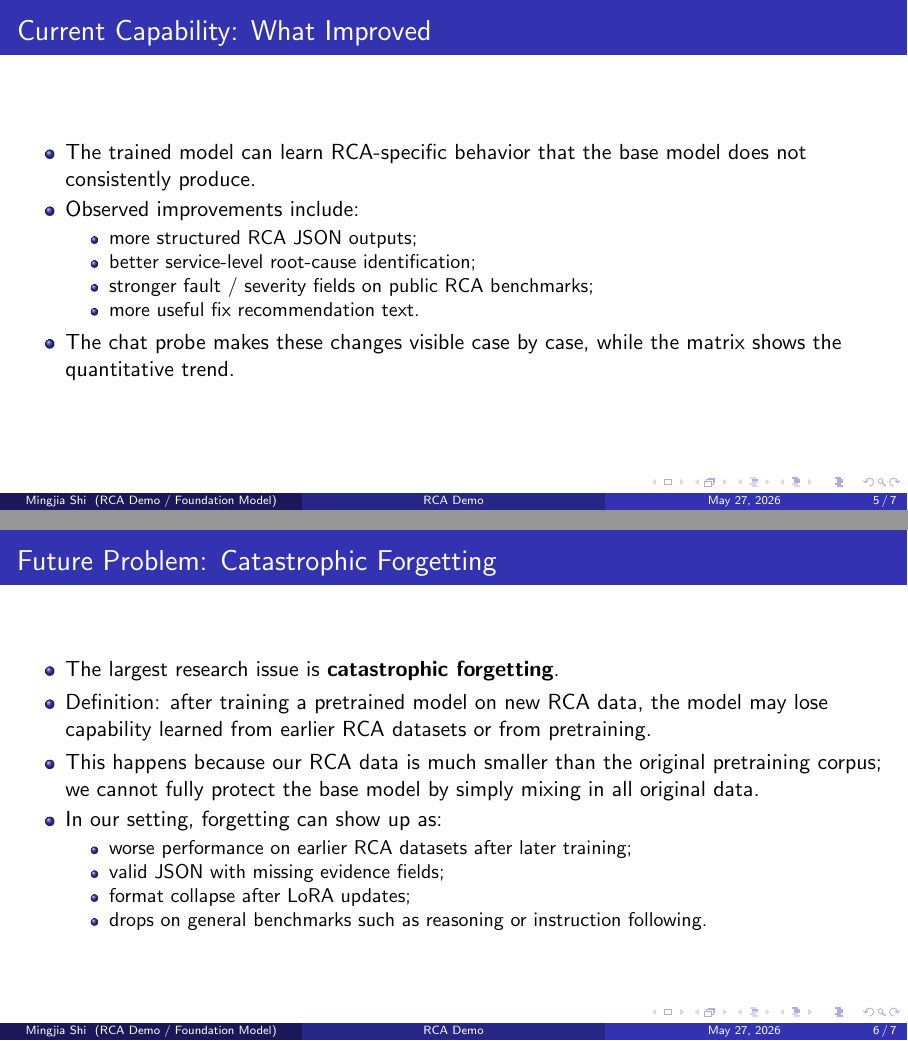
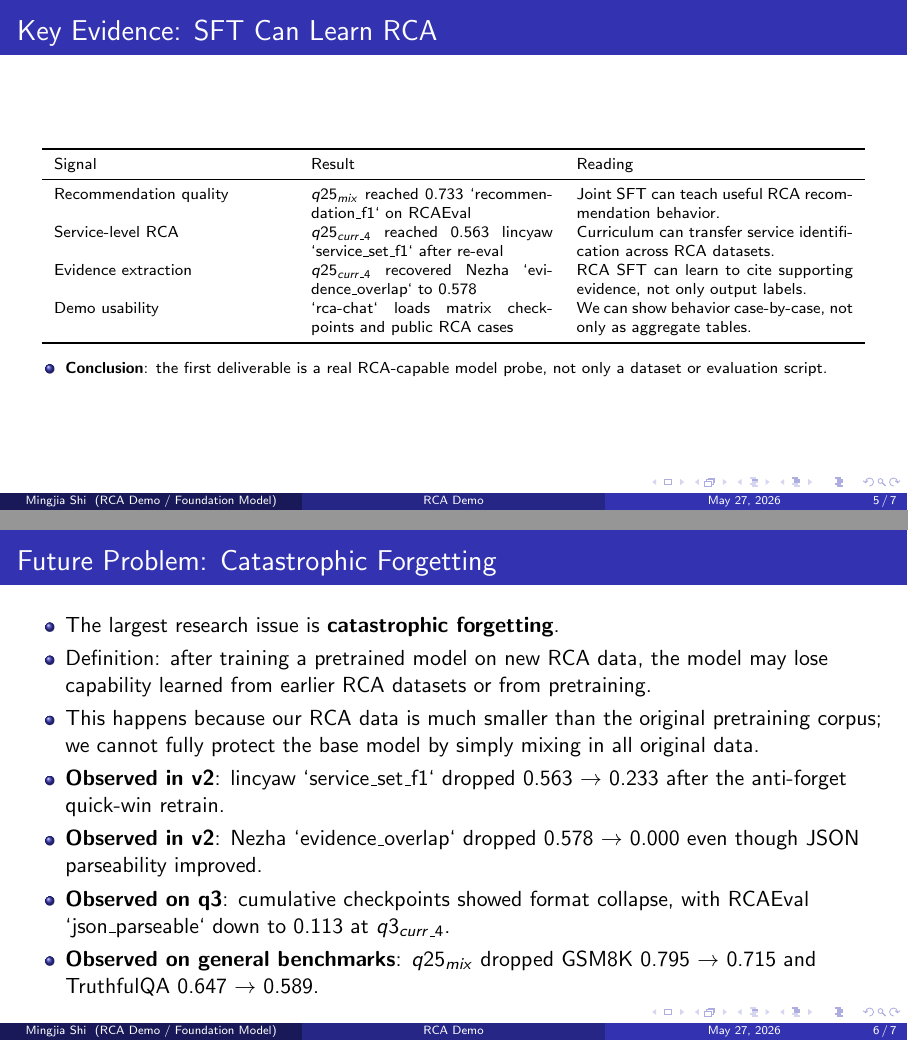
Before and after one commit to BDeMo/research-notes, LaTeX slides (notes/plans/08-model-outputs-delta-w/slides/main_brief_project.tex, which reads notes/plans/08-model-outputs-delta-w/slides/brief/project/demo-intro-2026-05-27.tex): pages 5 and 6 of 7, joined at a grey line. Compiled offline with pdfLaTeX.

Commit message:
plan08: add key rca demo evidence
Co-authored-by: Cursor <cursoragent@cursor.com>

```diff
--- a/notes/plans/08-model-outputs-delta-w/slides/brief/project/demo-intro-2026-05-27.tex
+++ b/notes/plans/08-model-outputs-delta-w/slides/brief/project/demo-intro-2026-05-27.tex
@@ -62,19 +62,31 @@
   \end{itemize}
 \end{frame}
 
-\begin{frame}{Current Capability: What Improved}
+\begin{frame}{Key Evidence: SFT Can Learn RCA}
+  \scriptsize
+  \begin{table}
+    \begin{tabular}{p{0.27\textwidth} p{0.28\textwidth} p{0.32\textwidth}}
+      \toprule
+      Signal & Result & Reading \\
+      \midrule
+      Recommendation quality & $q25_{mix}$ reached 0.733 `recommendation\_f1`
+      on RCAEval & Joint SFT can teach useful RCA recommendation behavior. \\
+      Service-level RCA & $q25_{curr\_4}$ reached 0.563 lincyaw
+      `service\_set\_f1` after re-eval & Curriculum can transfer service
+      identification across RCA datasets. \\
+      Evidence extraction & $q25_{curr\_4}$ recovered Nezha
+      `evidence\_overlap` to 0.578 & RCA SFT can learn to cite supporting
+      evidence, not only output labels. \\
+      Demo usability & `rca-chat` loads matrix checkpoints and public RCA cases
+      & We can show behavior case-by-case, not only as aggregate tables. \\
+      \bottomrule
+    \end{tabular}
+  \end{table}
+
+  \vspace{-0.4em}
   \begin{itemize}
-    \item The trained model can learn RCA-specific behavior that the base model
-      does not consistently produce.
-    \item Observed improvements include:
-      \begin{itemize}
-        \item more structured RCA JSON outputs;
-        \item better service-level root-cause identification;
-        \item stronger fault / severity fields on public RCA benchmarks;
-        \item more useful fix recommendation text.
-      \end{itemize}
-    \item The chat probe makes these changes visible case by case, while the
-      matrix shows the quantitative trend.
+    \item \textbf{Conclusion}: the first deliverable is a real RCA-capable model
+    probe, not only a dataset or evaluation script.
   \end{itemize}
 \end{frame}
 
@@ -86,13 +98,14 @@
     \item This happens because our RCA data is much smaller than the original
       pretraining corpus; we cannot fully protect the base model by simply
       mixing in all original data.
-    \item In our setting, forgetting can show up as:
-      \begin{itemize}
-        \item worse performance on earlier RCA datasets after later training;
-        \item valid JSON with missing evidence fields;
-        \item format collapse after LoRA updates;
-        \item drops on general benchmarks such as reasoning or instruction following.
-      \end{itemize}
+    \item \textbf{Observed in v2}: lincyaw `service\_set\_f1` dropped
+      0.563 $\rightarrow$ 0.233 after the anti-forget quick-win retrain.
+    \item \textbf{Observed in v2}: Nezha `evidence\_overlap` dropped
+      0.578 $\rightarrow$ 0.000 even though JSON parseability improved.
+    \item \textbf{Observed on q3}: cumulative checkpoints showed format collapse,
+      with RCAEval `json\_parseable` down to 0.113 at $q3_{curr\_4}$.
+    \item \textbf{Observed on general benchmarks}: $q25_{mix}$ dropped GSM8K
+      0.795 $\rightarrow$ 0.715 and TruthfulQA 0.647 $\rightarrow$ 0.589.
   \end{itemize}
 \end{frame}
 
```
Also changed, not shown: notes/plans/08-model-outputs-delta-w/slides/brief/project/demo-intro-2026-05-27.tex (18 more changed lines).
